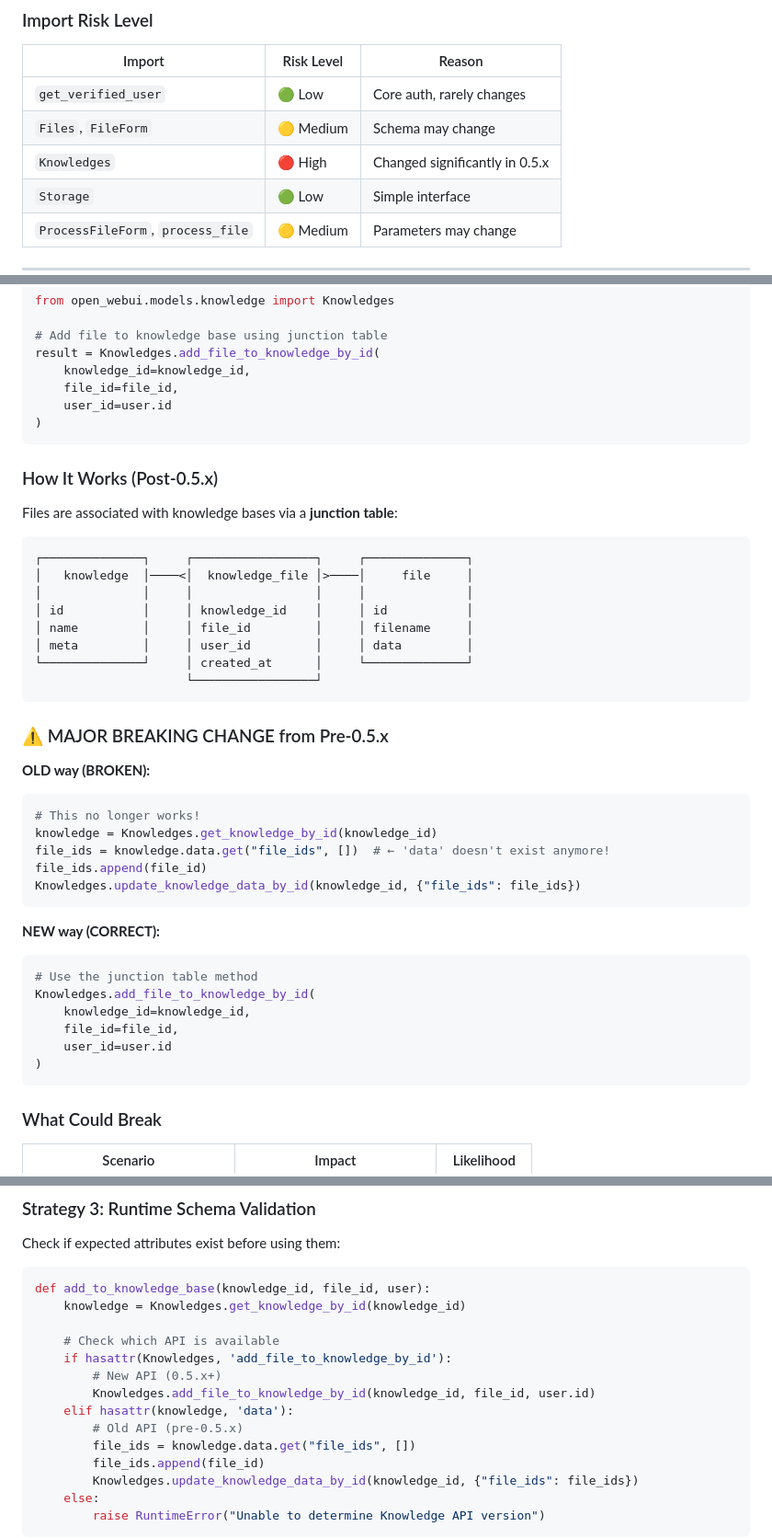
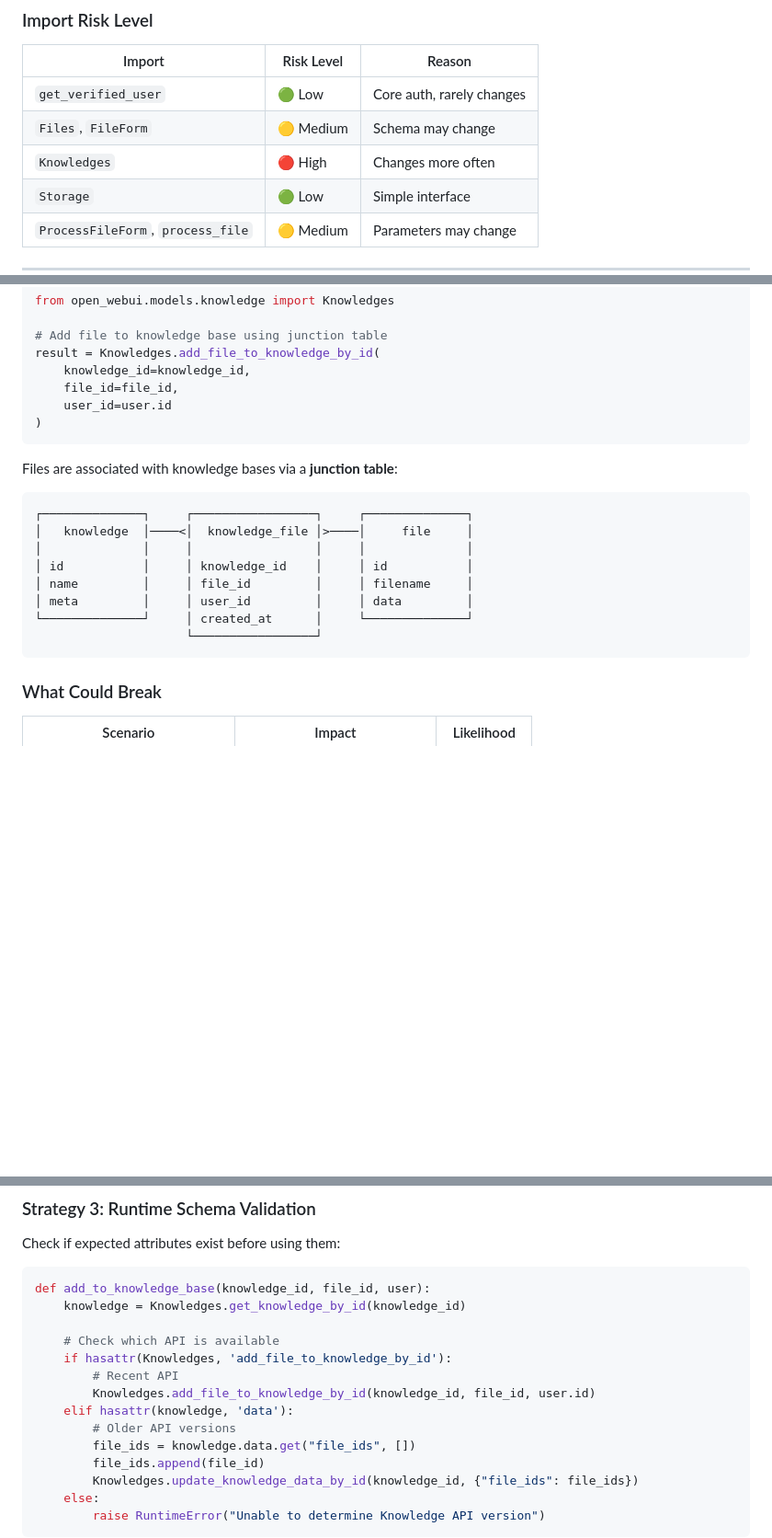
Before and after one commit to mfedenia/FamilyFinanceChat, a Markdown page: custom-code/backend_integrations.md, 3 parts joined by grey strips. Shown at 92% size. GitHub-like rendering; blank space fills up the shorter version.

Commit message:
fix a doc

````diff
--- a/custom-code/backend_integrations.md
+++ b/custom-code/backend_integrations.md
@@ -74,7 +73,7 @@ from open_webui.routers.retrieval import ProcessFileForm, process_file
 |--------|------------|--------|
 | `get_verified_user` | 🟢 Low | Core auth, rarely changes |
 | `Files`, `FileForm` | 🟡 Medium | Schema may change |
-| `Knowledges` | 🔴 High | Changed significantly in 0.5.x |
+| `Knowledges` | 🔴 High | Changes more often |
 | `Storage` | 🟢 Low | Simple interface |
 | `ProcessFileForm`, `process_file` | 🟡 Medium | Parameters may change |
 
@@ -391,8 +390,6 @@ result = Knowledges.add_file_to_knowledge_by_id(
 )
 ```
 
-### How It Works (Post-0.5.x)
-
 Files are associated with knowledge bases via a **junction table**:
 
 ```
@@ -404,27 +401,6 @@ Files are associated with knowledge bases via a **junction table**:
 │ meta         │     │ user_id         │     │ data         │
 └──────────────┘     │ created_at      │     └──────────────┘
                      └─────────────────┘
-```
-
-### ⚠️ MAJOR BREAKING CHANGE from Pre-0.5.x
-
-**OLD way (BROKEN):**
-```python
-# This no longer works!
-knowledge = Knowledges.get_knowledge_by_id(knowledge_id)
-file_ids = knowledge.data.get("file_ids", [])  # ← 'data' doesn't exist anymore!
-file_ids.append(file_id)
-Knowledges.update_knowledge_data_by_id(knowledge_id, {"file_ids": file_ids})
-```
-
-**NEW way (CORRECT):**
-```python
-# Use the junction table method
-Knowledges.add_file_to_knowledge_by_id(
-    knowledge_id=knowledge_id,
-    file_id=file_id,
-    user_id=user.id
-)
 ```
 
 ### What Could Break
@@ -532,10 +508,10 @@ def add_to_knowledge_base(knowledge_id, file_id, user):
 
     # Check which API is available
     if hasattr(Knowledges, 'add_file_to_knowledge_by_id'):
-        # New API (0.5.x+)
+        # Recent API
         Knowledges.add_file_to_knowledge_by_id(knowledge_id, file_id, user.id)
     elif hasattr(knowledge, 'data'):
-        # Old API (pre-0.5.x)
+        # Older API versions
         file_ids = knowledge.data.get("file_ids", [])
         file_ids.append(file_id)
         Knowledges.update_knowledge_data_by_id(knowledge_id, {"file_ids": file_ids})
````
Also changed, not shown: other parts of custom-code/backend_integrations.md (+0 -1 lines).
